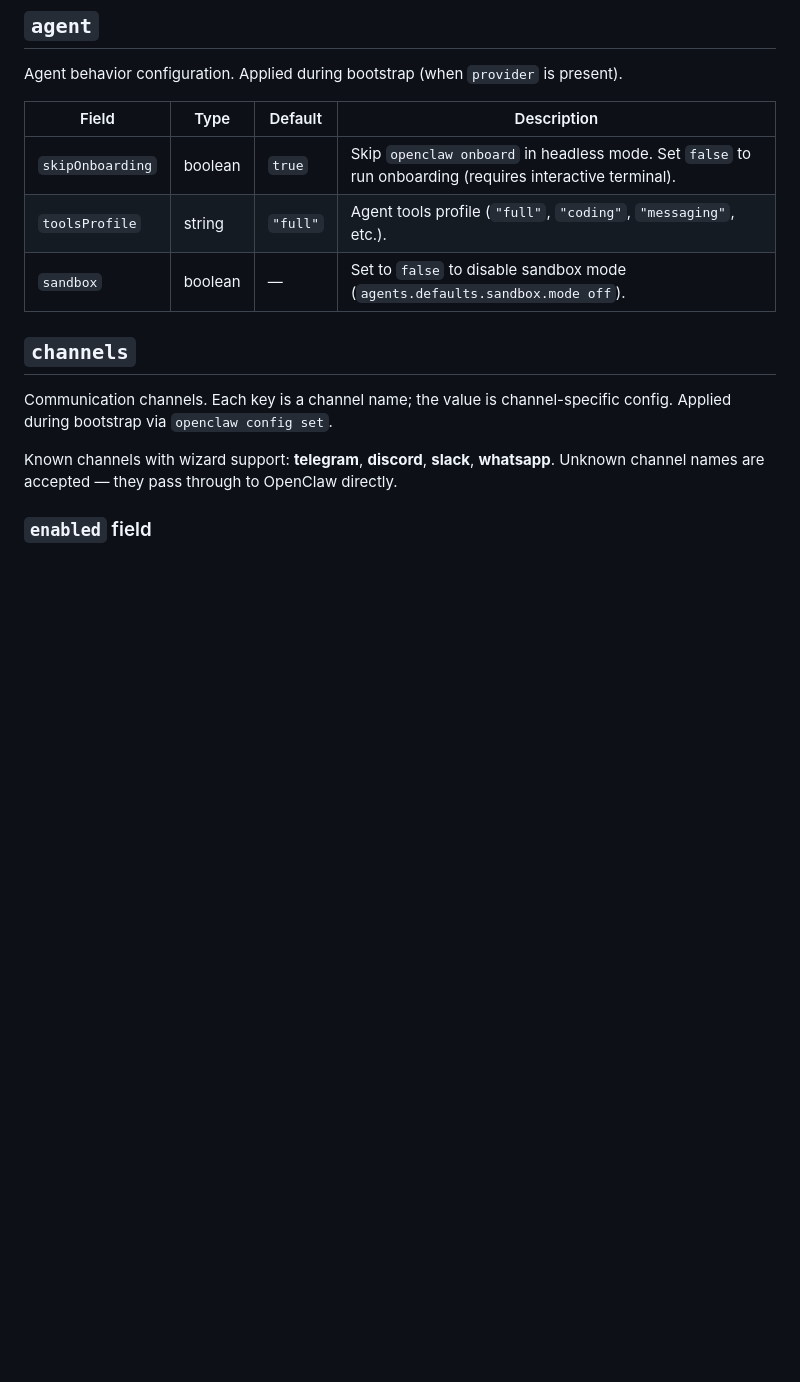
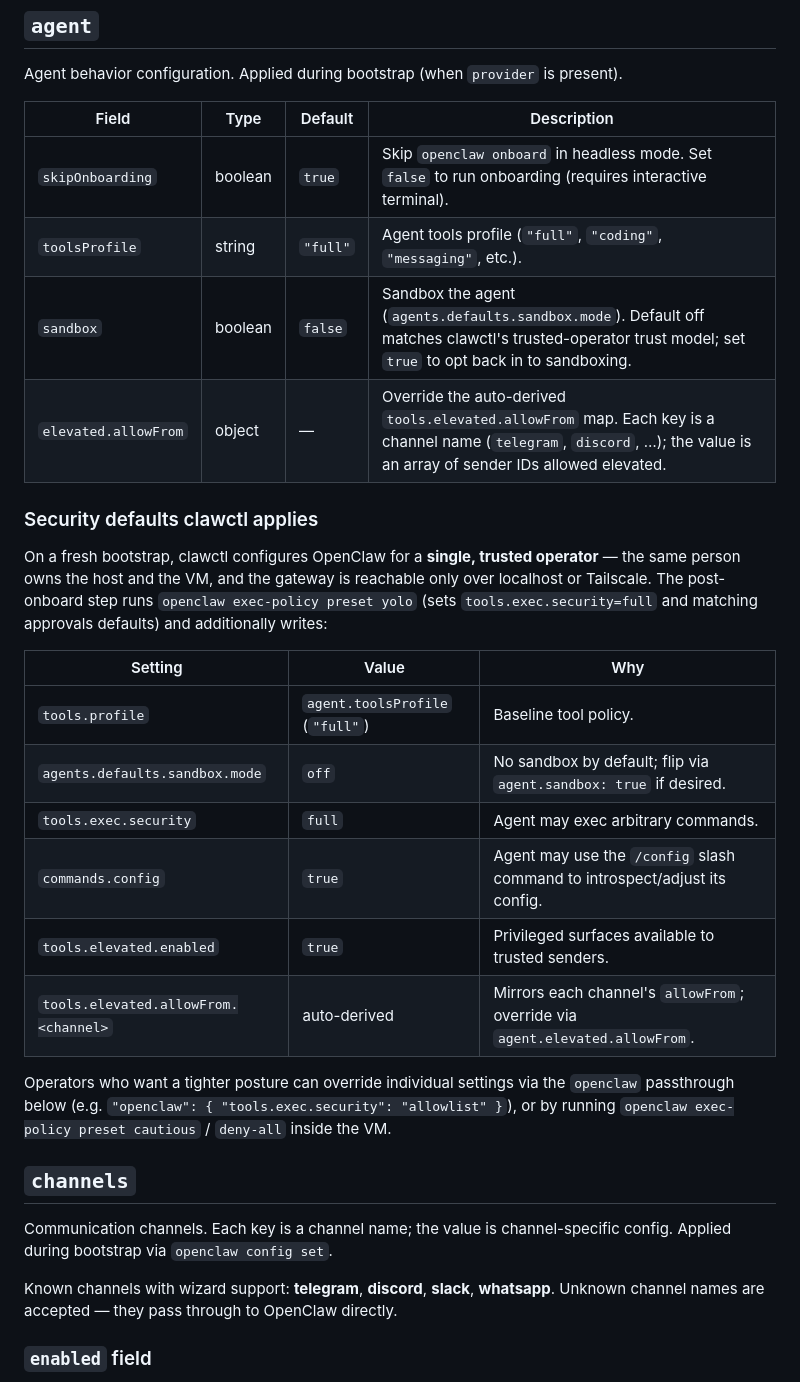
Before and after one commit to TimBeyer/clawctl, a Markdown page: docs/config-reference.md, the part around the change. GitHub-like rendering; blank space fills up the shorter version.

Commit message:
docs(config-reference): document trusted-operator security defaults
Cover what clawctl writes to the gateway config (tools.exec.security,
commands.config, tools.elevated.*) and the auto-derivation of
elevated.allowFrom from channel allowFrom. Document the new
agent.elevated.allowFrom field and the new sandbox default.

Co-Authored-By: Claude Opus 4.7 (1M context) <noreply@anthropic.com>

```diff
--- a/docs/config-reference.md
+++ b/docs/config-reference.md
@@ -186,11 +186,34 @@ groq, cerebras, etc.).
 
 Agent behavior configuration. Applied during bootstrap (when `provider` is present).
 
-| Field            | Type    | Default  | Description                                                                                              |
-| ---------------- | ------- | -------- | -------------------------------------------------------------------------------------------------------- |
-| `skipOnboarding` | boolean | `true`   | Skip `openclaw onboard` in headless mode. Set `false` to run onboarding (requires interactive terminal). |
-| `toolsProfile`   | string  | `"full"` | Agent tools profile (`"full"`, `"coding"`, `"messaging"`, etc.).                                         |
-| `sandbox`        | boolean | —        | Set to `false` to disable sandbox mode (`agents.defaults.sandbox.mode off`).                             |
+| Field                | Type    | Default  | Description                                                                                                                                                            |
+| -------------------- | ------- | -------- | ---------------------------------------------------------------------------------------------------------------------------------------------------------------------- |
+| `skipOnboarding`     | boolean | `true`   | Skip `openclaw onboard` in headless mode. Set `false` to run onboarding (requires interactive terminal).                                                               |
+| `toolsProfile`       | string  | `"full"` | Agent tools profile (`"full"`, `"coding"`, `"messaging"`, etc.).                                                                                                       |
+| `sandbox`            | boolean | `false`  | Sandbox the agent (`agents.defaults.sandbox.mode`). Default off matches clawctl's trusted-operator trust model; set `true` to opt back in to sandboxing.               |
+| `elevated.allowFrom` | object  | —        | Override the auto-derived `tools.elevated.allowFrom` map. Each key is a channel name (`telegram`, `discord`, …); the value is an array of sender IDs allowed elevated. |
+
+### Security defaults clawctl applies
+
+On a fresh bootstrap, clawctl configures OpenClaw for a **single, trusted
+operator** — the same person owns the host and the VM, and the gateway
+is reachable only over localhost or Tailscale. The post-onboard step
+runs `openclaw exec-policy preset yolo` (sets `tools.exec.security=full`
+and matching approvals defaults) and additionally writes:
+
+| Setting                              | Value                           | Why                                                                          |
+| ------------------------------------ | ------------------------------- | ---------------------------------------------------------------------------- |
+| `tools.profile`                      | `agent.toolsProfile` (`"full"`) | Baseline tool policy.                                                        |
+| `agents.defaults.sandbox.mode`       | `off`                           | No sandbox by default; flip via `agent.sandbox: true` if desired.            |
+| `tools.exec.security`                | `full`                          | Agent may exec arbitrary commands.                                           |
+| `commands.config`                    | `true`                          | Agent may use the `/config` slash command to introspect/adjust its config.   |
+| `tools.elevated.enabled`             | `true`                          | Privileged surfaces available to trusted senders.                            |
+| `tools.elevated.allowFrom.<channel>` | auto-derived                    | Mirrors each channel's `allowFrom`; override via `agent.elevated.allowFrom`. |
+
+Operators who want a tighter posture can override individual settings
+via the `openclaw` passthrough below (e.g.
+`"openclaw": { "tools.exec.security": "allowlist" }`), or by running
+`openclaw exec-policy preset cautious` / `deny-all` inside the VM.
 
 ## `channels`
 
```
Also changed, not shown: tasks/2026-05-14_0030_openclaw-security-defaults/TASK.md (+3 -1 lines).
